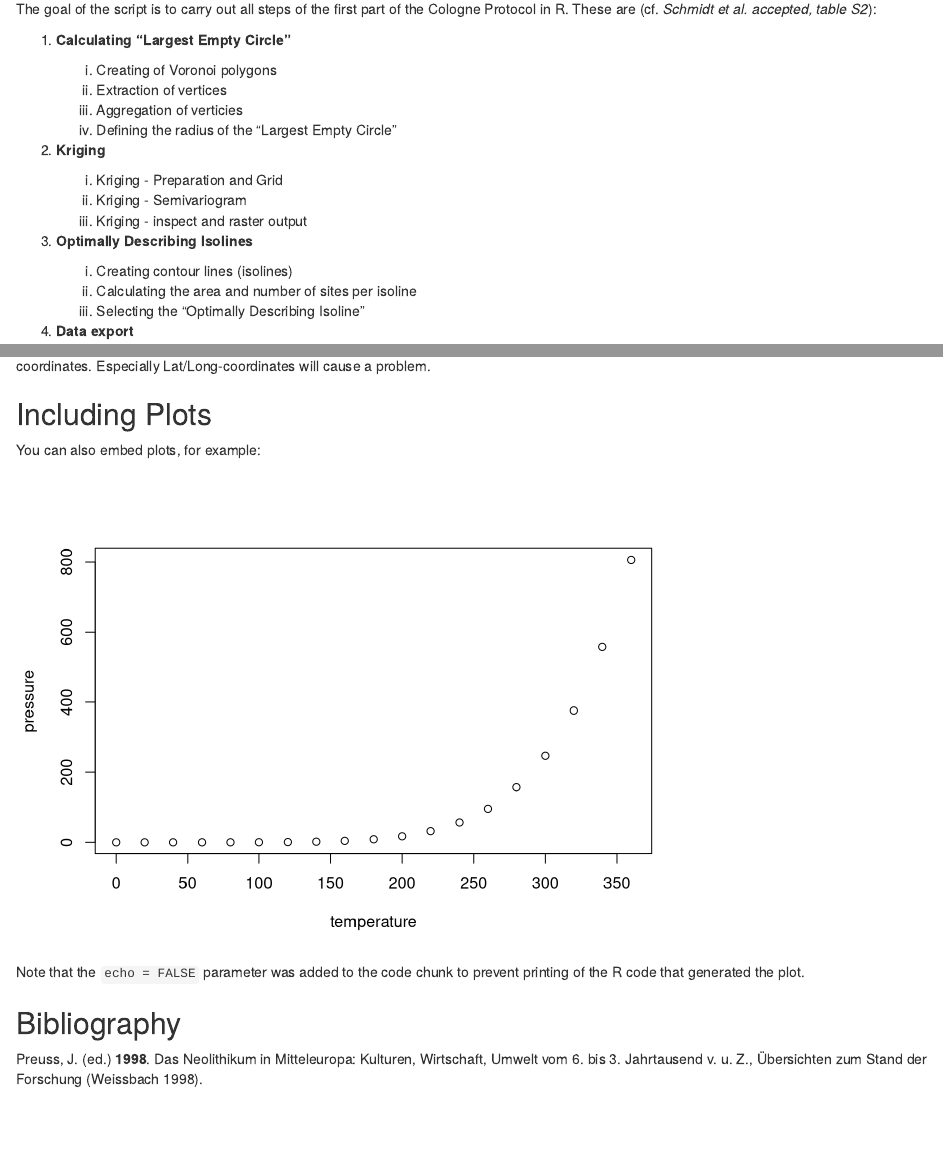
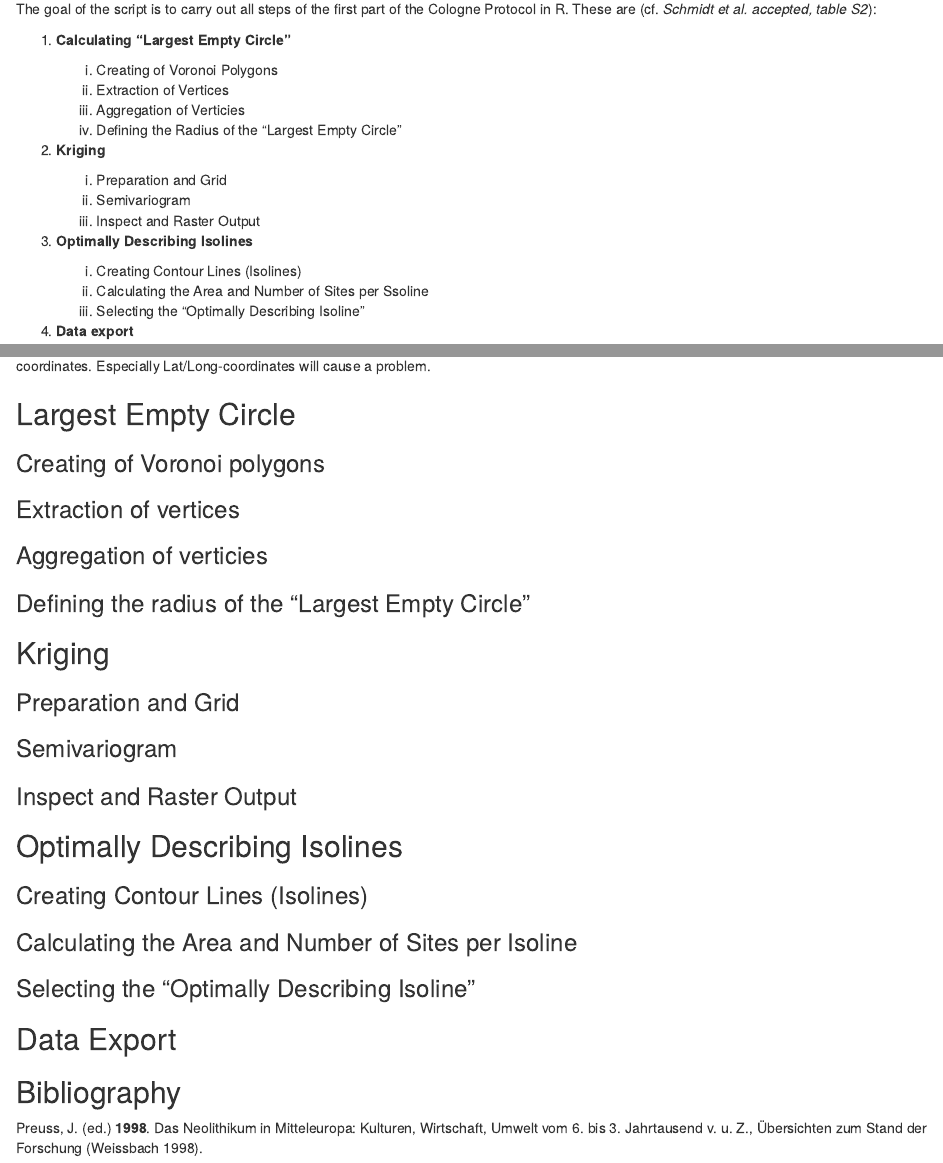
Before and after one commit to C-C-A-A/CologneProtocol-R, an R Markdown document (EarlyNeolithic.Rmd): the page in a window 1100 px wide, from 380 px down, and a second part further down, joined at a grey line. Rendered offline with R 4.5, knitr and Pandoc, with nearby package versions; some code elsewhere in the file could not run offline.

Commit message:
table of contents added

````diff
--- a/EarlyNeolithic.Rmd
+++ b/EarlyNeolithic.Rmd
@@ -19,21 +19,21 @@ The goal of the script is to carry out all steps of the first part of the Cologn
 
 1. **Calculating "Largest Empty Circle"**
 
-    i) Creating of Voronoi polygons
-    ii) Extraction of vertices
-    iii) Aggregation of verticies
-    iv) Defining the radius of the "Largest Empty Circle"
+    i) Creating of Voronoi Polygons
+    ii) Extraction of Vertices
+    iii) Aggregation of Verticies
+    iv) Defining the Radius of the "Largest Empty Circle"
 
 2. **Kriging**
 
-    i) Kriging - Preparation and Grid
-    ii) Kriging - Semivariogram
-    iii) Kriging - inspect and raster output
+    i) Preparation and Grid
+    ii) Semivariogram
+    iii) Inspect and Raster Output
 
 3. **Optimally Describing Isolines**
 
-    i) Creating contour lines (isolines)
-    ii) Calculating the area and number of sites per isoline
+    i) Creating Contour Lines (Isolines)
+    ii) Calculating the Area and Number of Sites per Ssoline
     iii) Selecting the "Optimally Describing Isoline"
 
 4. **Data export**
@@ -71,15 +71,33 @@ sp::proj4string(sites) <- sp::CRS("+init=epsg:25832")
 
 It is important to note, that cartesian coordinates (planar coord.) have to be used, because `rgeos::gDistance` will only accept planar coordinates. Especially Lat/Long-coordinates will cause a problem.
 
-## Including Plots
+## Largest Empty Circle
 
-You can also embed plots, for example:
+### Creating of Voronoi polygons
 
-```{r pressure, echo=FALSE}
-plot(pressure)
-```
+### Extraction of vertices
 
-Note that the `echo = FALSE` parameter was added to the code chunk to prevent printing of the R code that generated the plot.
+### Aggregation of verticies
+
+### Defining the radius of the "Largest Empty Circle"
+
+## Kriging
+
+### Preparation and Grid
+
+### Semivariogram
+
+### Inspect and Raster Output
+
+## Optimally Describing Isolines
+
+### Creating Contour Lines (Isolines)
+
+### Calculating the Area and Number of Sites per Isoline
+
+### Selecting the "Optimally Describing Isoline"
+
+## Data Export
 
 ## Bibliography
 
````
